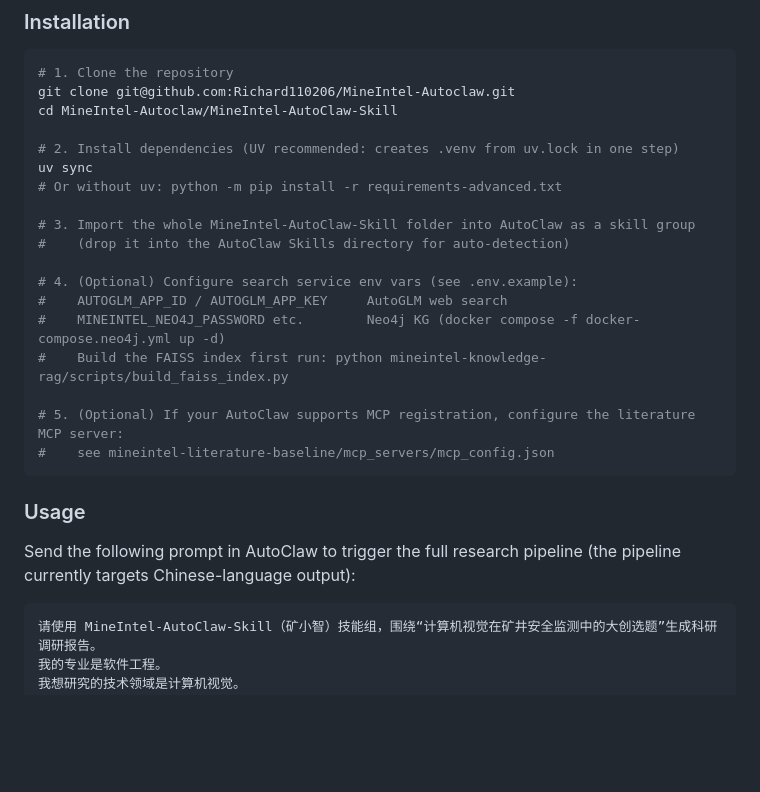
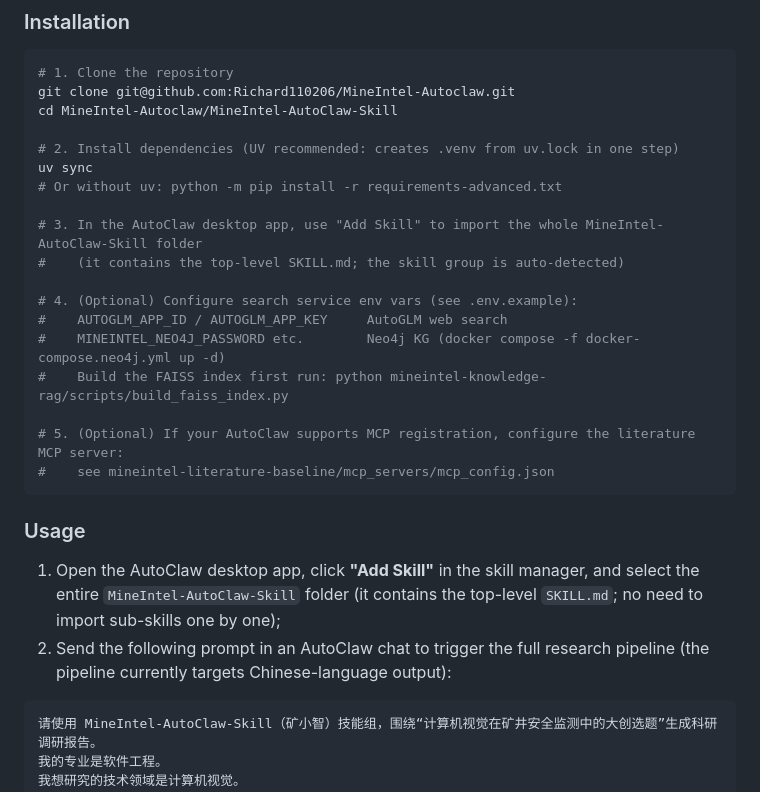
Before and after one commit to Richard110206/MineIntel-Autoclaw, a Markdown page: README_EN.md, the part around one of its changes. GitHub-like rendering; blank space fills up the shorter version.

````diff
--- a/README_EN.md
+++ b/README_EN.md
@@ -141,8 +121,8 @@ cd MineIntel-Autoclaw/MineIntel-AutoClaw-Skill
 uv sync
 # Or without uv: python -m pip install -r requirements-advanced.txt
 
-# 3. Import the whole MineIntel-AutoClaw-Skill folder into AutoClaw as a skill group
-#    (drop it into the AutoClaw Skills directory for auto-detection)
+# 3. In the AutoClaw desktop app, use "Add Skill" to import the whole MineIntel-AutoClaw-Skill folder
+#    (it contains the top-level SKILL.md; the skill group is auto-detected)
 
 # 4. (Optional) Configure search service env vars (see .env.example):
 #    AUTOGLM_APP_ID / AUTOGLM_APP_KEY     AutoGLM web search
@@ -155,7 +135,8 @@ uv sync
 
 ### Usage
 
-Send the following prompt in AutoClaw to trigger the full research pipeline (the pipeline currently targets Chinese-language output):
+1. Open the AutoClaw desktop app, click **"Add Skill"** in the skill manager, and select the entire `MineIntel-AutoClaw-Skill` folder (it contains the top-level `SKILL.md`; no need to import sub-skills one by one);
+2. Send the following prompt in an AutoClaw chat to trigger the full research pipeline (the pipeline currently targets Chinese-language output):
 
 ```
 请使用 MineIntel-AutoClaw-Skill（矿小智）技能组，围绕“计算机视觉在矿井安全监测中的大创选题”生成科研调研报告。
````
Also changed, not shown: other parts of README_EN.md (+13 -33 lines), README.md (+17 -36 lines), assets/architecture.png (deleted), assets/demo-literature-review.png, assets/demo-poster.png (added), assets/system-architecture.png (added).
